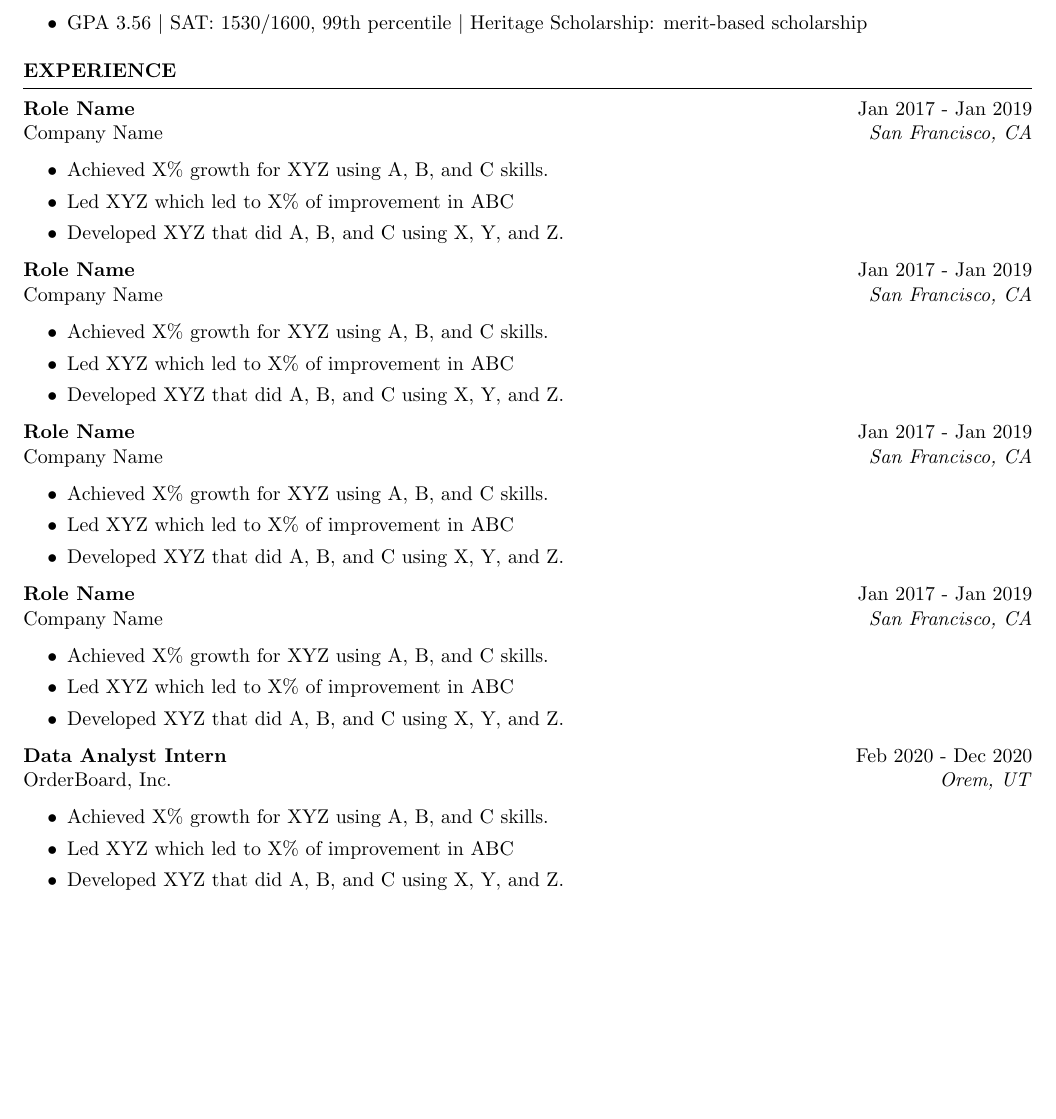
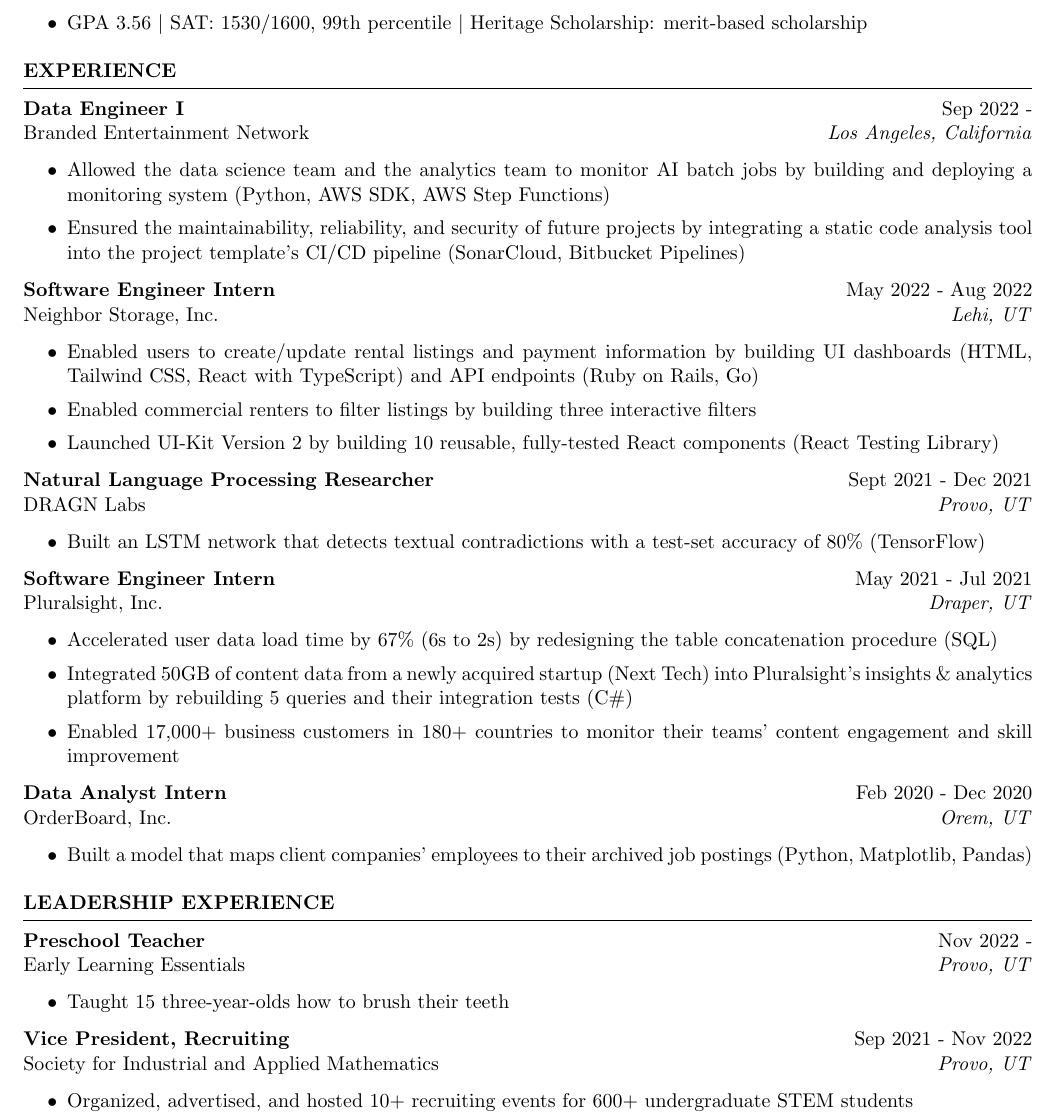
Before and after one commit to shilongjaycui/resume, a LaTeX CV (jay-cui-winter-2023.tex): part of the page, cut so that both start at the same text, the shorter picture padded with empty space. Compiled offline with pdfLaTeX.

Commit message:
Wrote Winter 2023 resume

```diff
--- a/jay-cui-winter-2023.tex
+++ b/jay-cui-winter-2023.tex
@@ -28,58 +28,75 @@
 %	WORK EXPERIENCE SECTION
 %----------------------------------------------------------------------------------------
 
-\begin{rSection}{EXPERIENCE}
+\begin{rSection}{Experience}
 
-\textbf{Role Name} \hfill Jan 2017 - Jan 2019\\
-Company Name \hfill \textit{San Francisco, CA}
+\textbf{Data Engineer I} \hfill Sep 2022 - \\
+Branded Entertainment Network \hfill \textit{Los Angeles, California}
+\begin{itemize}
+   \itemsep -2pt {}
+   \item Allowed the data science team and the analytics team to monitor AI batch jobs by
+   building and deploying a monitoring system (Python, AWS SDK, AWS Step Functions)
+   \item Ensured the maintainability, reliability, and security of future projects by
+   integrating a static code analysis tool into the project template's CI/CD pipeline
+   (SonarCloud, Bitbucket Pipelines)
+\end{itemize}
+
+\textbf{Software Engineer Intern} \hfill May 2022 - Aug 2022\\
+Neighbor Storage, Inc. \hfill \textit{Lehi, UT}
  \begin{itemize}
-    \itemsep -3pt {}
-     \item Achieved X\% growth for XYZ using A, B, and C skills.
-     \item Led XYZ which led to X\% of improvement in ABC
-    \item Developed XYZ that did A, B, and C using X, Y, and Z.
+    \itemsep -2pt {}
+    \item Enabled users to create/update rental listings and payment information by building
+    UI dashboards (HTML, Tailwind CSS, React with TypeScript) and API endpoints (Ruby on Rails,
+    Go)
+    \item Enabled commercial renters to filter listings by building three interactive filters
+    \item Launched UI-Kit Version 2 by building 10 reusable, fully-tested React components
+    (React Testing Library)
  \end{itemize}
 
-\textbf{Role Name} \hfill Jan 2017 - Jan 2019\\
-Company Name \hfill \textit{San Francisco, CA}
+\textbf{Natural Language Processing Researcher} \hfill Sept 2021 - Dec 2021\\
+DRAGN Labs \hfill \textit{Provo, UT}
  \begin{itemize}
-    \itemsep -3pt {}
-     \item Achieved X\% growth for XYZ using A, B, and C skills.
-     \item Led XYZ which led to X\% of improvement in ABC
-    \item Developed XYZ that did A, B, and C using X, Y, and Z.
+    \itemsep -2pt {}
+    \item Built an LSTM network that detects textual contradictions with a test-set accuracy of
+    80\% (TensorFlow)
  \end{itemize}
 
- \textbf{Role Name} \hfill Jan 2017 - Jan 2019\\
-Company Name \hfill \textit{San Francisco, CA}
+\textbf{Software Engineer Intern} \hfill May 2021 - Jul 2021\\
+Pluralsight, Inc. \hfill \textit{Draper, UT}
  \begin{itemize}
-    \itemsep -3pt {}
-     \item Achieved X\% growth for XYZ using A, B, and C skills.
-     \item Led XYZ which led to X\% of improvement in ABC
-    \item Developed XYZ that did A, B, and C using X, Y, and Z.
+    \itemsep -2pt {}
+    \item Accelerated user data load time by 67\% (6s to 2s) by redesigning the table
+    concatenation procedure (SQL)
+    \item Integrated 50GB of content data from a newly acquired startup (Next Tech) into
+    Pluralsight’s insights \& analytics platform by rebuilding 5 queries and their integration
+    tests (C$\#$)
+    \item Enabled 17,000+ business customers in 180+ countries to monitor their teams’ content
+    engagement and skill improvement
  \end{itemize}
 
- \textbf{Role Name} \hfill Jan 2017 - Jan 2019\\
-Company Name \hfill \textit{San Francisco, CA}
- \begin{itemize}
-    \itemsep -3pt {}
-     \item Achieved X\% growth for XYZ using A, B, and C skills.
-     \item Led XYZ which led to X\% of improvement in ABC
-    \item Developed XYZ that did A, B, and C using X, Y, and Z.
- \end{itemize}
-
- \textbf{Data Analyst Intern} \hfill Feb 2020 - Dec 2020\\
+\textbf{Data Analyst Intern} \hfill Feb 2020 - Dec 2020\\
 OrderBoard, Inc. \hfill \textit{Orem, UT}
  \begin{itemize}
-    \itemsep -3pt {}
-     \item Achieved X\% growth for XYZ using A, B, and C skills.
-     \item Led XYZ which led to X\% of improvement in ABC
-    \item Developed XYZ that did A, B, and C using X, Y, and Z.
+    \itemsep -2pt {}
+    \item Built a model that maps client companies’ employees to their archived job postings
+    (Python, Matplotlib, Pandas)
  \end{itemize}
 
 \end{rSection}
 
-% \begin{rSection}{Leadership}
-% \begin{itemize}
-%     \item Admin for the \href{https://discord.com/invite/WWbjEaZ}{FAANGPath Discord community} with over 6000+ job seekers and industry mentors. Actively involved in facilitating online events, career conversations, and more alongside other admins and a team of volunteer moderators!
-% \end{itemize}
+\begin{rSection}{Leadership Experience}
+\textbf{Preschool Teacher} \hfill Nov 2022 - \\
+Early Learning Essentials \hfill \textit{Provo, UT}
+   \begin{itemize}
+      \itemsep -2pt {}
+      \item Taught 15 three-year-olds how to brush their teeth
+   \end{itemize}
 
+\textbf{Vice President, Recruiting} \hfill Sep 2021 - Nov 2022 \\
+Society for Industrial and Applied Mathematics \hfill \textit{Provo, UT}
+   \begin{itemize}
+      \itemsep -2pt {}
+      \item Organized, advertised, and hosted 10+ recruiting events for 600+ undergraduate STEM
+      students
+   \end{itemize}
 
```
Also changed, not shown: jay-cui-winter-2023.pdf, jay-cui-winter-2023.tex (12 more changed lines), 3 other files.
